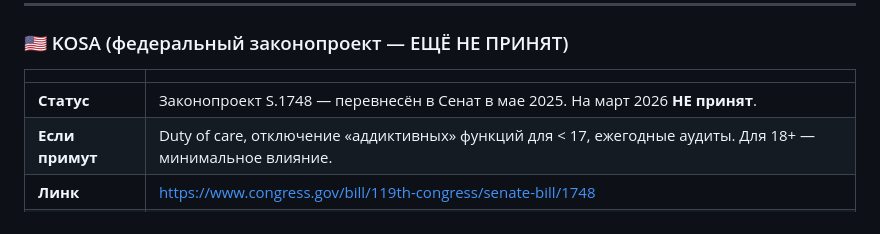
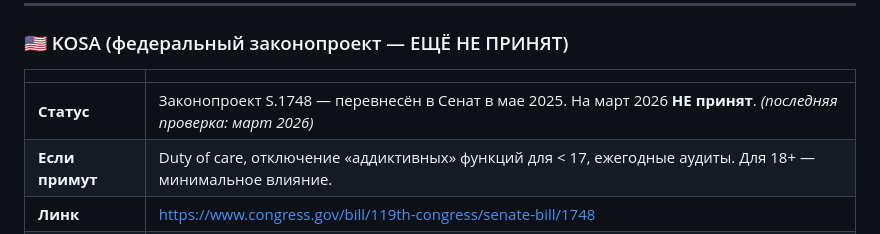
Before and after one commit to BasinMaria/Age-verification-, a Markdown page: COMPLIANCE.md, the part around the change. Rendered like a GitHub page.

Commit message:
Add last-verified date to KOSA status per code review
Co-authored-by: BasinMaria <17275518+BasinMaria@users.noreply.github.com>
Agent-Logs-Url: https://github.com/BasinMaria/Age-verification-/sessions/bf3acb16-df00-45a0-887b-cdf7d71b708d

```diff
--- a/COMPLIANCE.md
+++ b/COMPLIANCE.md
@@ -574,7 +574,7 @@ function authMiddleware(req, res, next) {
 
 | | |
 |---|---|
-| **Статус** | Законопроект S.1748 — перевнесён в Сенат в мае 2025. На март 2026 **НЕ принят**. |
+| **Статус** | Законопроект S.1748 — перевнесён в Сенат в мае 2025. На март 2026 **НЕ принят**. *(последняя проверка: март 2026)* |
 | **Если примут** | Duty of care, отключение «аддиктивных» функций для < 17, ежегодные аудиты. Для 18+ — минимальное влияние. |
 | **Линк** | https://www.congress.gov/bill/119th-congress/senate-bill/1748 |
 | **Действие** | Ничего. Мониторить. |
```
